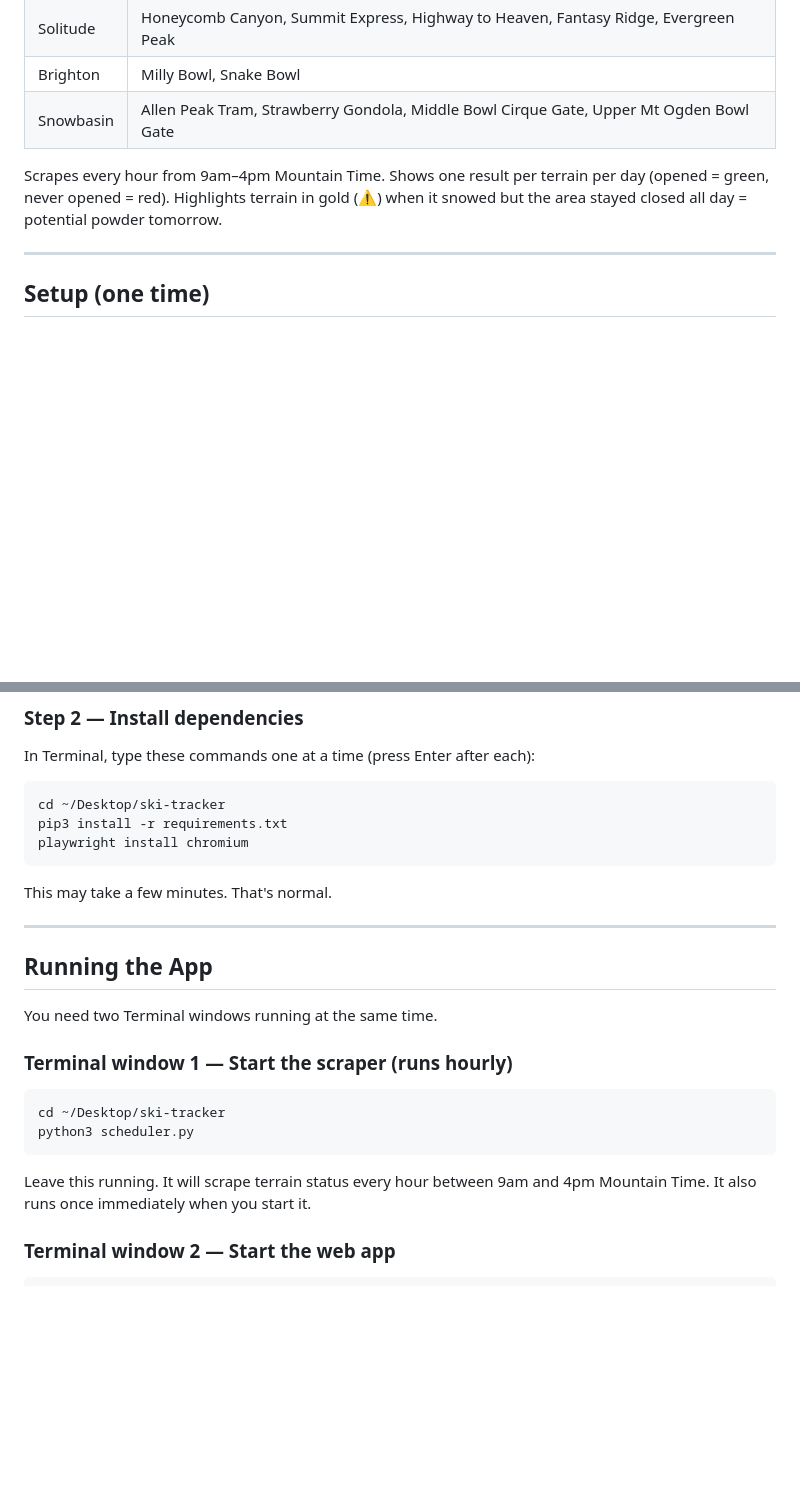
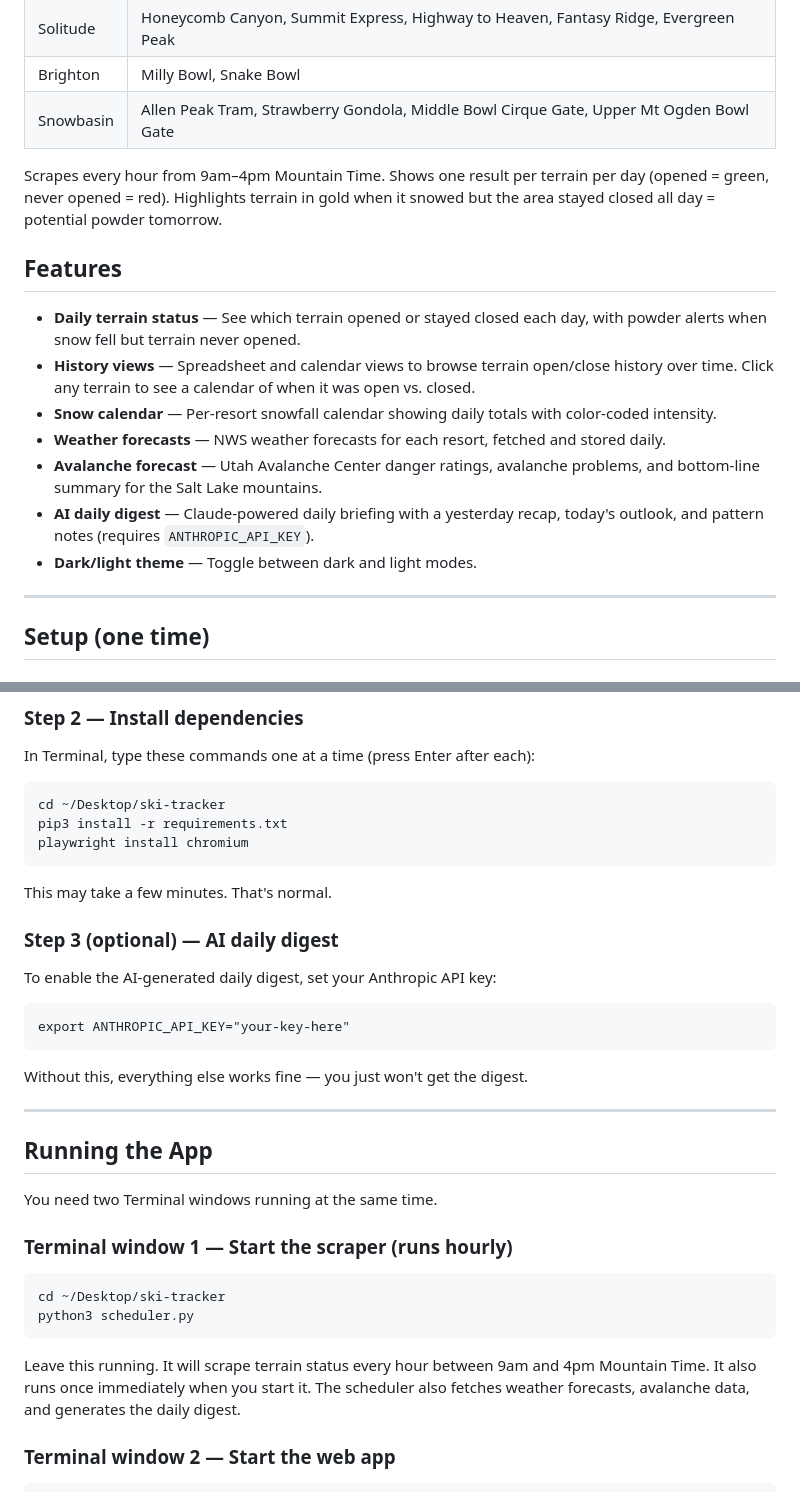
Before and after one commit to danglazer/ski-tracker, a Markdown page: README.md, 2 parts joined by grey strips. Drawn GitHub-style; blank space fills up the shorter version.

Commit message:
Update README with new features: weather, avalanche, snow calendar, AI digest
Co-Authored-By: Claude Opus 4.6 <noreply@anthropic.com>

````diff
--- a/README.md
+++ b/README.md
@@ -11,7 +11,17 @@ Tracks whether specific terrain areas at Snowbird, Solitude, Brighton, and Snowb
 | Brighton | Milly Bowl, Snake Bowl |
 | Snowbasin | Allen Peak Tram, Strawberry Gondola, Middle Bowl Cirque Gate, Upper Mt Ogden Bowl Gate |
 
-Scrapes every hour from 9am–4pm Mountain Time. Shows one result per terrain per day (opened = green, never opened = red). Highlights terrain in gold (⚠️) when it snowed but the area stayed closed all day = potential powder tomorrow.
+Scrapes every hour from 9am–4pm Mountain Time. Shows one result per terrain per day (opened = green, never opened = red). Highlights terrain in gold when it snowed but the area stayed closed all day = potential powder tomorrow.
+
+## Features
+
+- **Daily terrain status** — See which terrain opened or stayed closed each day, with powder alerts when snow fell but terrain never opened.
+- **History views** — Spreadsheet and calendar views to browse terrain open/close history over time. Click any terrain to see a calendar of when it was open vs. closed.
+- **Snow calendar** — Per-resort snowfall calendar showing daily totals with color-coded intensity.
+- **Weather forecasts** — NWS weather forecasts for each resort, fetched and stored daily.
+- **Avalanche forecast** — Utah Avalanche Center danger ratings, avalanche problems, and bottom-line summary for the Salt Lake mountains.
+- **AI daily digest** — Claude-powered daily briefing with a yesterday recap, today's outlook, and pattern notes (requires `ANTHROPIC_API_KEY`).
+- **Dark/light theme** — Toggle between dark and light modes.
 
 ---
 
@@ -39,6 +49,16 @@ playwright install chromium
 
 This may take a few minutes. That's normal.
 
+### Step 3 (optional) — AI daily digest
+
+To enable the AI-generated daily digest, set your Anthropic API key:
+
+```
+export ANTHROPIC_API_KEY="your-key-here"
+```
+
+Without this, everything else works fine — you just won't get the digest.
+
 ---
 
 ## Running the App
@@ -52,7 +72,7 @@ cd ~/Desktop/ski-tracker
 python3 scheduler.py
 ```
 
-Leave this running. It will scrape terrain status every hour between 9am and 4pm Mountain Time. It also runs once immediately when you start it.
+Leave this running. It will scrape terrain status every hour between 9am and 4pm Mountain Time. It also runs once immediately when you start it. The scheduler also fetches weather forecasts, avalanche data, and generates the daily digest.
 
 ### Terminal window 2 — Start the web app
 
````
Also changed, not shown: other parts of README.md (+1 -1 lines).
